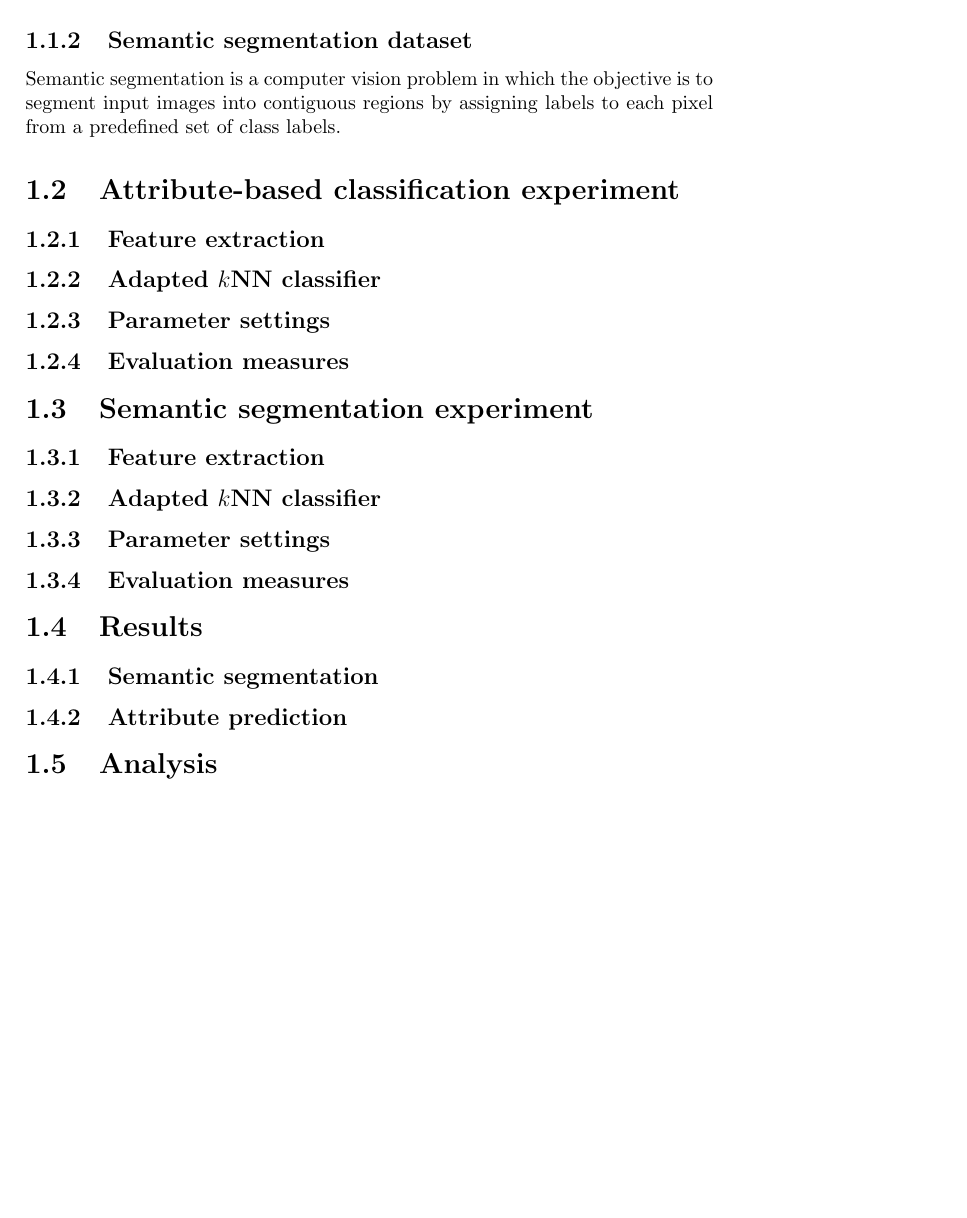
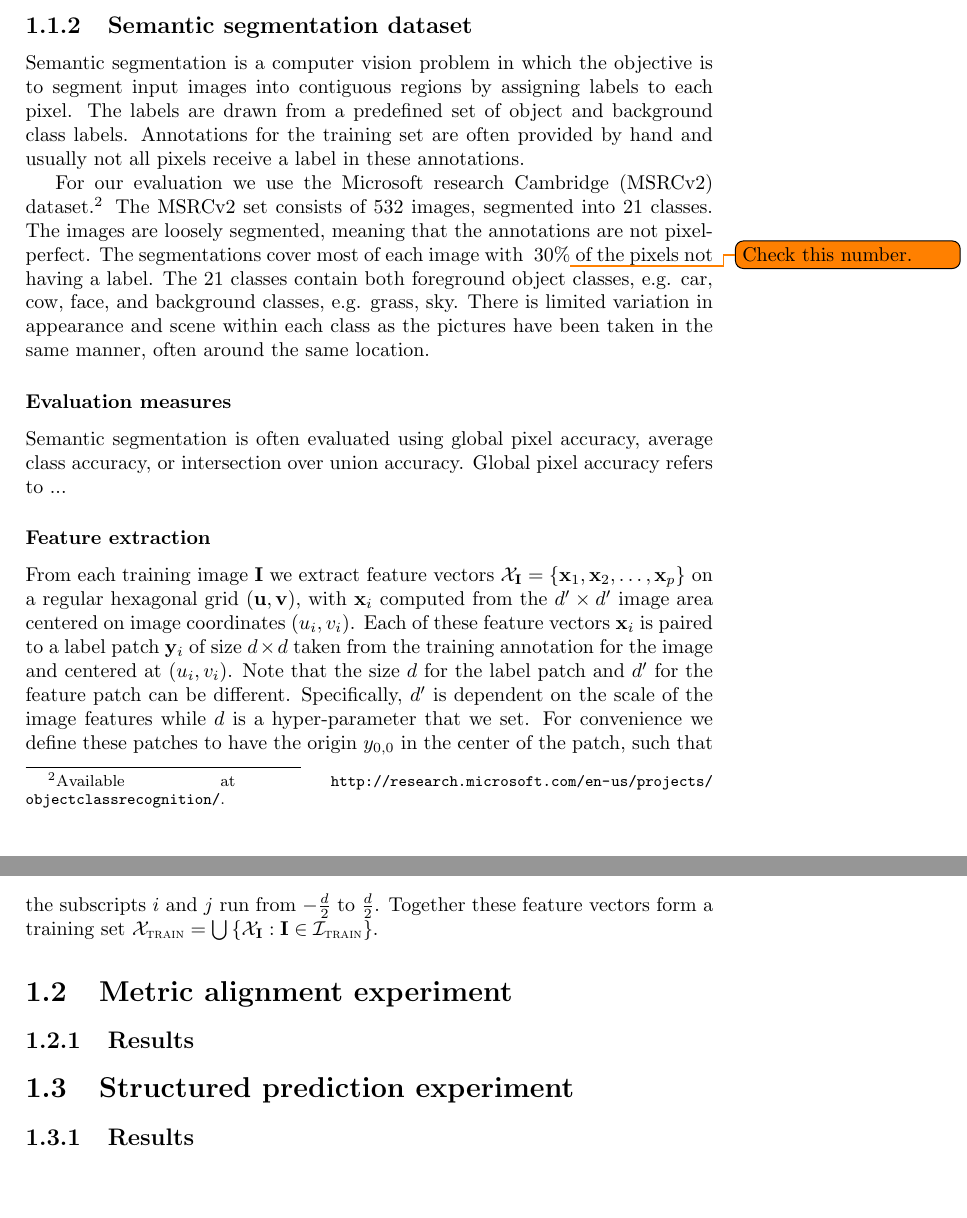
Before and after one commit to cvanweelden/Thesis, a LaTeX thesis (Draft.tex, which reads Experiments_Drafts.tex): part of page 2 of 8 before the commit and two parts of pages 2 and 3 of 9 after it, the two joined at a grey line, cut so that both start at the same text, the shorter picture padded with empty space. Compiled offline with pdfLaTeX.

Commit message:
Work on experiments section

```diff
--- a/Draft.tex
+++ b/Draft.tex
@@ -55,6 +55,7 @@
 \acrodef{PSD}{positive semi-definite}
 \acrodef{SVM}{support vector machine}
 \acrodef{AwA}{animals with attributes}
+\acrodef{MSRCv2}{Microsoft research Cambridge}
 
 %\title{Metric alignment}
 %\title{Aligning metric to a distance function in an unknown space.}
--- a/Experiments_Drafts.tex
+++ b/Experiments_Drafts.tex
@@ -26,70 +23,36 @@ Lampert et al. describe two different approaches to the attribute based classifi
+\subsection{Semantic segmentation dataset}
+
+Semantic segmentation is a computer vision problem in which the objective is to segment input images into contiguous regions by assigning labels to each pixel. The labels are drawn from a predefined set of object and background class labels. Annotations for the training set are often provided by hand and usually not all pixels receive a label in these annotations.
+
+For our evaluation we use the \acf{MSRCv2} dataset.\footnote{Available at \url{http://research.microsoft.com/en-us/projects/objectclassrecognition/}.} The \ac{MSRCv2} set consists of 532 images, segmented into 21 classes. The images are loosely segmented, meaning that the annotations are not pixel-perfect. The segmentations cover most of each image with ~30\%\todo{Check this number.} of the pixels not having a label. The 21 classes contain both foreground object classes, e.g. car, cow, face, and background classes, e.g. grass, sky. There is limited variation in appearance and scene within each class as the pictures have been taken in the same manner, often around the same location.
+
+\subsubsection{Evaluation measures}
+
+Semantic segmentation is often evaluated using global pixel accuracy, average class accuracy, or intersection over union accuracy. Global pixel accuracy refers to ...
+
+
+\subsubsection{Feature extraction}
+
+From each training image $\mat{I}$ we extract feature vectors $\mathcal{X}_\mat{I} = \left\{ \vec{x}_1, \vec{x}_2, \ldots, \vec{x}_p \right\}$ on a regular hexagonal grid $(\vec{u}, \vec{v})$, with $\vec{x}_i$ computed from the $d^\prime \times d^\prime$ image area centered on image coordinates $(u_i, v_i)$. Each of these feature vectors $\vec{x}_i$ is paired to a label patch $\vec{y}_i$ of size $d \times d$ taken from the training annotation for the image and centered at $(u_i, v_i)$. Note that the size $d$ for the label patch and $d^\prime$ for the feature patch can be different. Specifically, $d^\prime$ is dependent on the scale of the image features while $d$ is a hyper-parameter that we set. For convenience we define these patches to have the origin $y_{0,0}$ in the center of the patch, such that the subscripts $i$ and $j$ run from $-\tfrac{d}{2}$ to $\tfrac{d}{2}$. Together these feature vectors form a training set $\mathcal{X}_\textsc{train} = \bigcup\left\{\mathcal{X}_\mat{I}: \mat{I} \in \mathcal{I}_\textsc{train} \right\}$.
 
 
 
 
-\subsection{Semantic segmentation dataset}
-
-%semantic segmentation is the problem of predicting a per-pixel labeling of an image, where the labels are taken from a fixed set of object classes
-Semantic segmentation is a computer vision problem in which the objective is to segment input images into contiguous regions by assigning labels to each pixel from a predefined set of class labels.
-
-%patches are extracted that are each described by a single (color)SIFT vector, visually similar patches are close together in feature space, we want semantically similar patches to be close together in feature space, semantic difference is measured by segmentation loss function, we train with segmenation loss function as target metric, learns small distance for large semantic similarity
-
-%for our metric learning evaluation, we look at a per patch problem, we compare distances under the learned metric with segmentation loss used as the target metric
-
-%for the full learning problem we use a kNN classifier on the patches extracted from the input image, the neighbor patches are then combined into a single segmentation, we see if this improves after metric learning
+\section{Metric alignment experiment}
 
 
 
-%\section{Experiments}
-%description of experiments, evaluation measures, baselines, parameter settings, conversion of loss to target metric, sampling of constraints, number of repeats with random splits
-
-%for our experiments we run metric alignment on the datasets described above and compare this against a baseline euclidean measure
-
-%we also compare against existing methods, ITML we have to created binary similarity judgements, we do this by thresholding the target metric at its median value
-
-%parameters for the methods are set by 2-fold cross-validation on the training set
-
-
-\section{Attribute-based classification experiment}
-
-\subsection{Feature extraction}
-
-\subsection{Adapted \ac{kNN} classifier}
-
-\subsection{Parameter settings}
-
-\subsection{Evaluation measures}
-
-\section{Semantic segmentation experiment}
-
-\subsection{Feature extraction}
-
-\subsection{Adapted \ac{kNN} classifier}
-
-\subsection{Parameter settings}
-
-\subsection{Evaluation measures}
-
-
-\section{Results}
-
-
-\subsection{Semantic segmentation}
-
-
-\subsection{Attribute prediction}
+\subsection{Results}
 
 
 
-\section{Analysis}
+\section{Structured prediction experiment}
 
-%alignment of loss function and feature distance (pearson R statistic, equal axis plot), does the space get more structured? (clustering?)
 
-%variations based on regularizer vs non-regularized
 
-%different choices of loss function as target metric and correlation between input loss and minimized target metric (e.g. if target metric is intersection/union does i/u improve more than if target metric is pixel count)
+\subsection{Results}
 
-%choice of constraint sampling and locality of metric, does it pull together similar patches or push appart dissimilar patches
+
 
 
 
```
Also changed, not shown: Experiments.tex (+1 -0 lines), Experiments_Drafts.tex (15 more changed lines).
